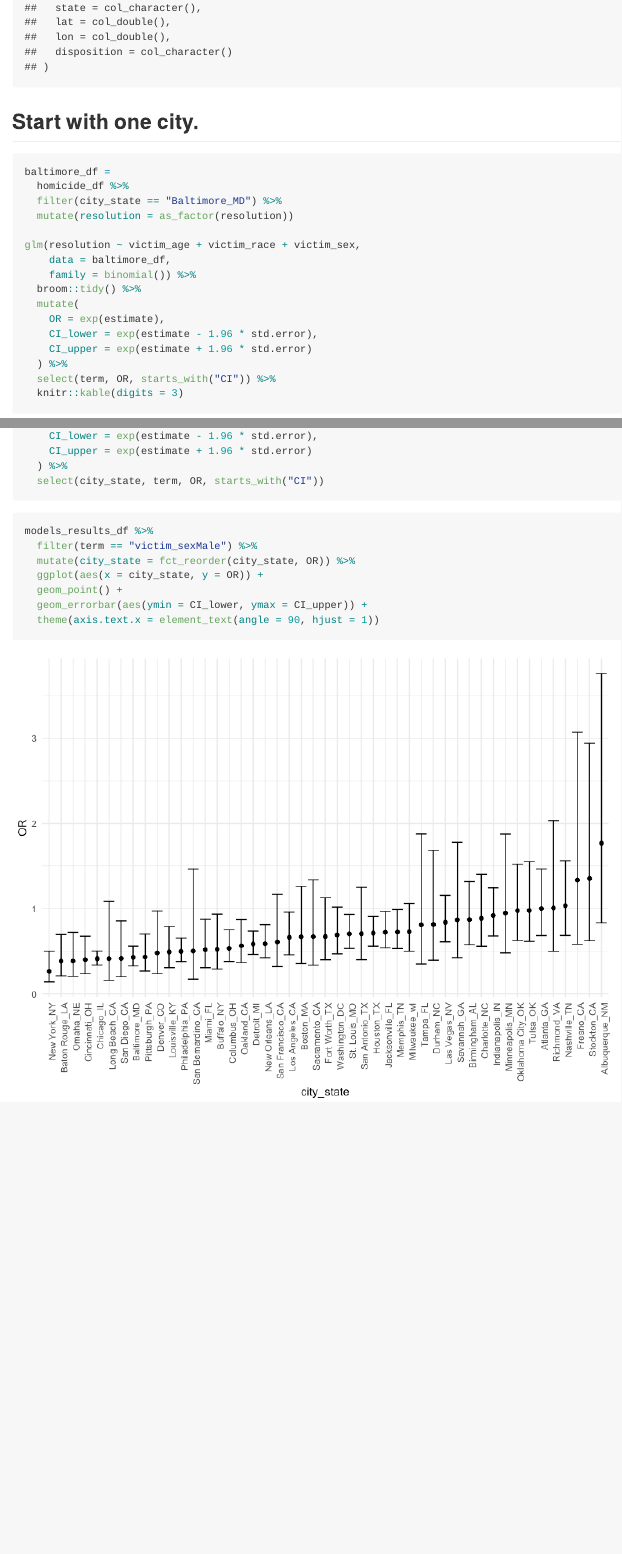
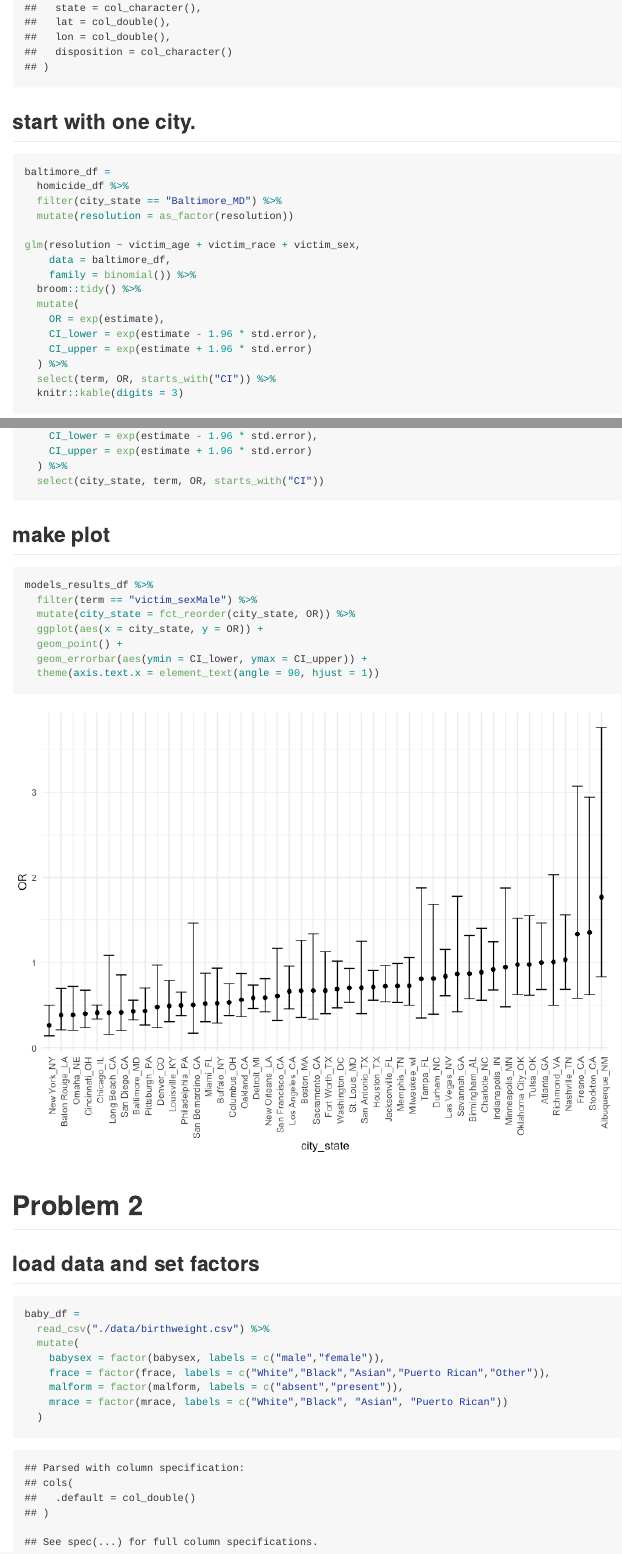
Before and after one commit to Shane-1996/p8105_hw6_sz2872, an R Markdown document (p8105_hw6_sz2872.Rmd): the page in a window 1100 px wide, from 880 px down, and a second part further down, joined at a grey line. The pictures show the output file p8105_hw6_sz2872.md that the author committed with the source, drawn offline in the style of GitHub; long lines of code are wrapped.

Commit message:
load data for problem 2

````diff
--- a/p8105_hw6_sz2872.Rmd
+++ b/p8105_hw6_sz2872.Rmd
@@ -56,7 +56,7 @@ homicide_df =
   select(city_state, resolution, victim_age, victim_race, victim_sex)
 ```
 
-## Start with one city.
+## start with one city.
 
 ```{r}
 baltimore_df =
@@ -99,6 +99,8 @@ models_results_df =
   select(city_state, term, OR, starts_with("CI"))
 ```
 
+## make plot
+
 ```{r}
 models_results_df %>%
   filter(term == "victim_sexMale") %>%
@@ -108,3 +110,20 @@ models_results_df %>%
   geom_errorbar(aes(ymin = CI_lower, ymax = CI_upper)) +
   theme(axis.text.x = element_text(angle = 90, hjust = 1))
 ```
+
+
+
+# Problem 2
+
+## load data and set factors
+
+```{r}
+baby_df =
+  read_csv("./data/birthweight.csv") %>%
+  mutate(
+    babysex = factor(babysex, labels = c("male","female")),
+    frace = factor(frace, labels = c("White","Black","Asian","Puerto Rican","Other")),
+    malform = factor(malform, labels = c("absent","present")),
+    mrace = factor(mrace, labels = c("White","Black", "Asian", "Puerto Rican"))
+  )
+```
````
Also changed, not shown: p8105_hw6_sz2872.md, p8105_hw6_sz2872.Rmd (2 more changed lines).
